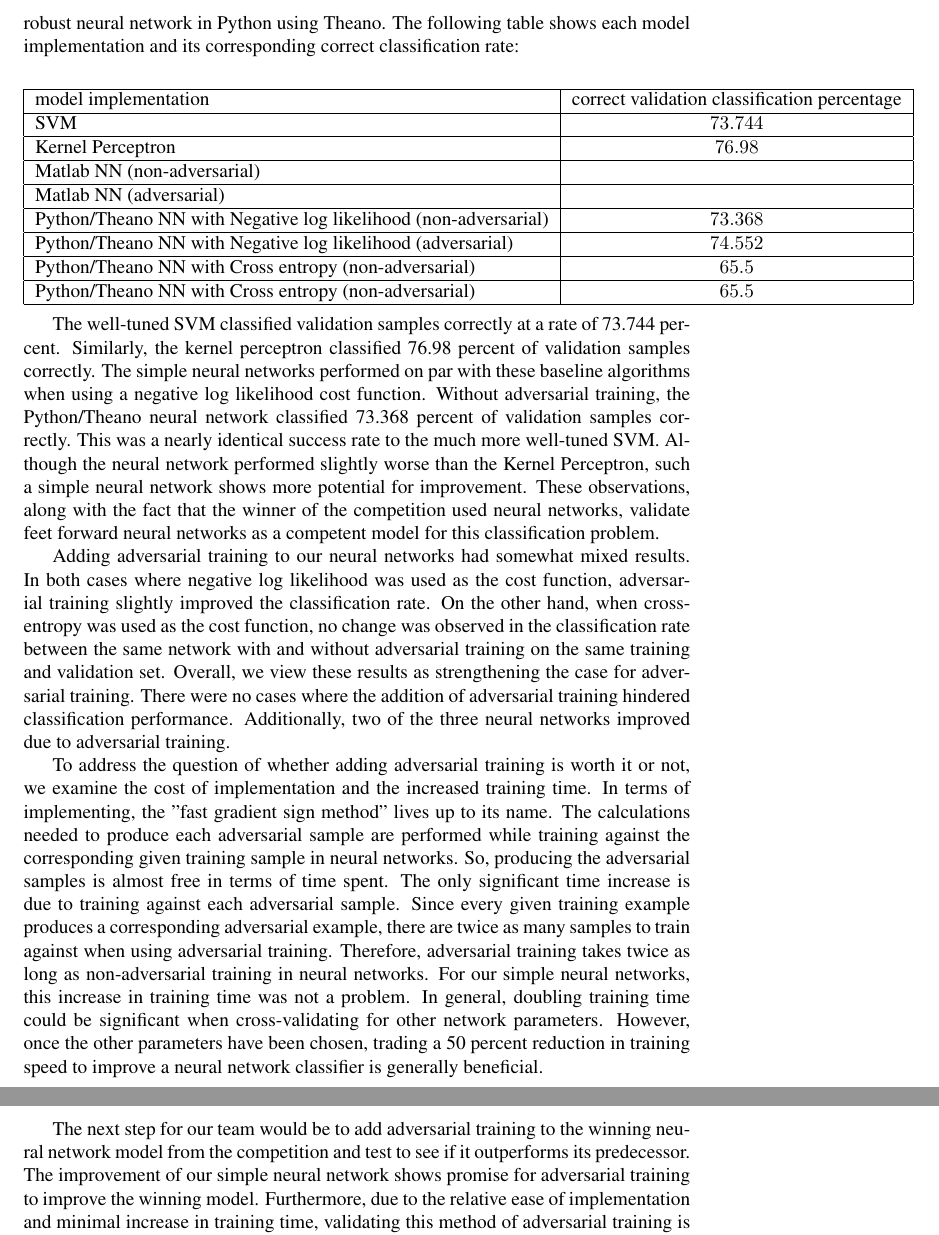
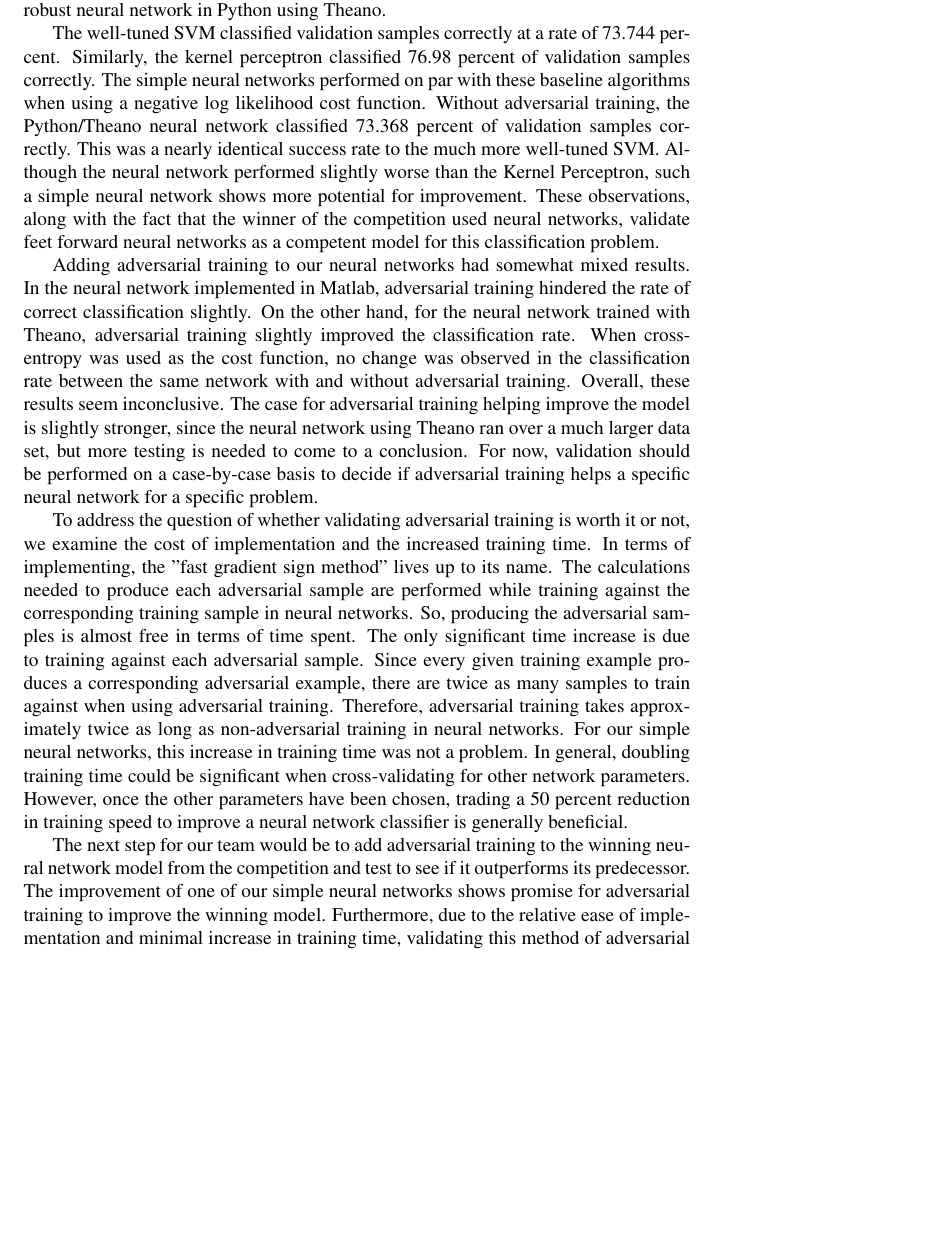
Before and after one commit to Reikyo/xmachina_paper, a LaTeX document (CMPT419726_Paper.tex): two parts of pages 9 and 10 of 10 before the commit and part of page 9 of 10 after it, the two joined at a grey line, cut so that both start at the same text, the shorter picture padded with empty space. Compiled offline with pdfLaTeX; a LaTeX package or settings file that is missing is left out.

Commit message:
Modify conclusion for Matlab NN results and get rid of large table in conclusion. Only .tex modified, still need to make pdf from it

```diff
--- a/CMPT419726_Paper.tex
+++ b/CMPT419726_Paper.tex
@@ -282,39 +282,15 @@ Cross entropy           & $65.5$   & $65.5$\\
 \section                {Conclusion}
 \label                  {sec:conclusion}
 
-The purpose of this project was to evaluate the affect of adding adversarial training to neural networks modeled for the Higgs Machine Learning Challenge. First, we implemented an SVM and a Kernel Perceptron. These gave us a baseline for how well simple models could perform on the challenge. Next, we added adversarial training to the neural network adapted from Assignment 3. Finally, we implemented a more robust neural network in Python using Theano. The following table shows each model implementation and its corresponding correct classification rate:
-
-\begin{center}
-	\begin{tabular}{|l|c|}
-	  \hline
-	  model implementation&correct validation classification percentage \\
-		\hline
-		SVM&$73.744$ \\
-		\hline
-		Kernel Perceptron&$76.98$ \\
-		\hline
-		Matlab NN (non-adversarial)&  \\
-		\hline
-		Matlab NN (adversarial)&  \\
-	  \hline
-	  Python/Theano NN with Negative log likelihood (non-adversarial)&$73.368$ \\
-		\hline
-		Python/Theano NN with Negative log likelihood (adversarial)&$74.552$ \\
-	  \hline
-	  Python/Theano NN with Cross entropy (non-adversarial)&$65.5$ \\
-		\hline
-	  Python/Theano NN with Cross entropy (non-adversarial)&$65.5$ \\
-	  \hline
-	\end{tabular}
-\end{center}
+The purpose of this project was to evaluate the affect of adding adversarial training to neural networks modeled for the Higgs Machine Learning Challenge. First, we implemented an SVM and a Kernel Perceptron. These gave us a baseline for how well simple models could perform on the challenge. Next, we added adversarial training to the neural network adapted from Assignment 3. Finally, we implemented a more robust neural network in Python using Theano.
 
 The well-tuned SVM classified validation samples correctly at a rate of 73.744 percent. Similarly, the kernel perceptron classified 76.98 percent of validation samples correctly. The simple neural networks performed on par with these baseline algorithms when using a negative log likelihood cost function. Without adversarial training, the Python/Theano neural network classified 73.368 percent of validation samples correctly. This was a nearly identical success rate to the much more well-tuned SVM. Although the neural network performed slightly worse than the Kernel Perceptron, such a simple neural network shows more potential for improvement. These observations, along with the fact that the winner of the competition used neural networks, validate feet forward neural networks as a competent model for this classification problem.
 
-Adding adversarial training to our neural networks had somewhat mixed results. In both cases where negative log likelihood was used as the cost function, adversarial training slightly improved the classification rate. On the other hand, when cross-entropy was used as the cost function, no change was observed in the classification rate between the same network with and without adversarial training on the same training and validation set. Overall, we view these results as strengthening the case for adversarial training. There were no cases where the addition of adversarial training hindered classification performance. Additionally, two of the three neural networks improved due to adversarial training.
+Adding adversarial training to our neural networks had somewhat mixed results. In the neural network implemented in Matlab, adversarial training hindered the rate of correct classification slightly. On the other hand, for the neural network trained with Theano, adversarial training slightly improved the classification rate. When cross-entropy was used as the cost function, no change was observed in the classification rate between the same network with and without adversarial training. Overall, these results seem inconclusive. The case for adversarial training helping improve the model is slightly stronger, since the neural network using Theano ran over a much larger data set, but more testing is needed to come to a conclusion. For now, validation should be performed on a case-by-case basis to decide if adversarial training helps a specific neural network for a specific problem.
 
-To address the question of whether adding adversarial training is worth it or not, we examine the cost of implementation and the increased training time. In terms of implementing, the "fast gradient sign method" lives up to its name. The calculations needed to produce each adversarial sample are performed while training against the corresponding given training sample in neural networks. So, producing the adversarial samples is almost free in terms of time spent. The only significant time increase is due to training against each adversarial sample. Since every given training example produces a corresponding adversarial example, there are twice as many samples to train against when using adversarial training. Therefore, adversarial training takes twice as long as non-adversarial training in neural networks. For our simple neural networks, this increase in training time was not a problem. In general, doubling training time could be significant when cross-validating for other network parameters. However, once the other parameters have been chosen, trading a 50 percent reduction in training speed to improve a neural network classifier is generally beneficial.
+To address the question of whether validating adversarial training is worth it or not, we examine the cost of implementation and the increased training time. In terms of implementing, the "fast gradient sign method" lives up to its name. The calculations needed to produce each adversarial sample are performed while training against the corresponding training sample in neural networks. So, producing the adversarial samples is almost free in terms of time spent. The only significant time increase is due to training against each adversarial sample. Since every given training example produces a corresponding adversarial example, there are twice as many samples to train against when using adversarial training. Therefore, adversarial training takes approximately twice as long as non-adversarial training in neural networks. For our simple neural networks, this increase in training time was not a problem. In general, doubling training time could be significant when cross-validating for other network parameters. However, once the other parameters have been chosen, trading a 50 percent reduction in training speed to improve a neural network classifier is generally beneficial.
 
-The next step for our team would be to add adversarial training to the winning neural network model from the competition and test to see if it outperforms its predecessor. The improvement of our simple neural network shows promise for adversarial training to improve the winning model. Furthermore, due to the relative ease of implementation and minimal increase in training time, validating this method of adversarial training is advisable for any neural network classifier.
+The next step for our team would be to add adversarial training to the winning neural network model from the competition and test to see if it outperforms its predecessor. The improvement of one of our simple neural networks shows promise for adversarial training to improve the winning model. Furthermore, due to the relative ease of implementation and minimal increase in training time, validating this method of adversarial training is advisable for any neural network classifier.
 
 % **************************************************************************************************************************
 
```
